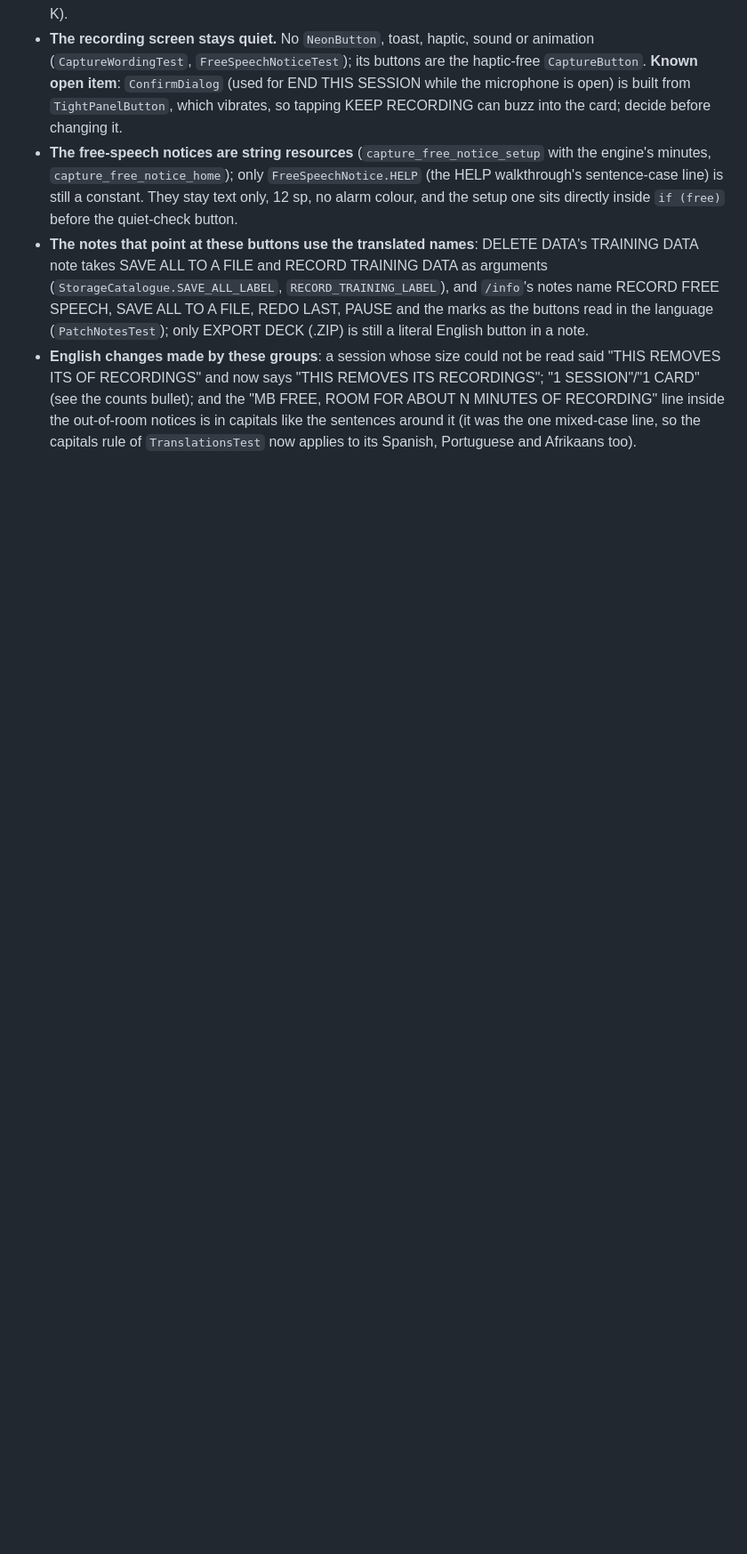
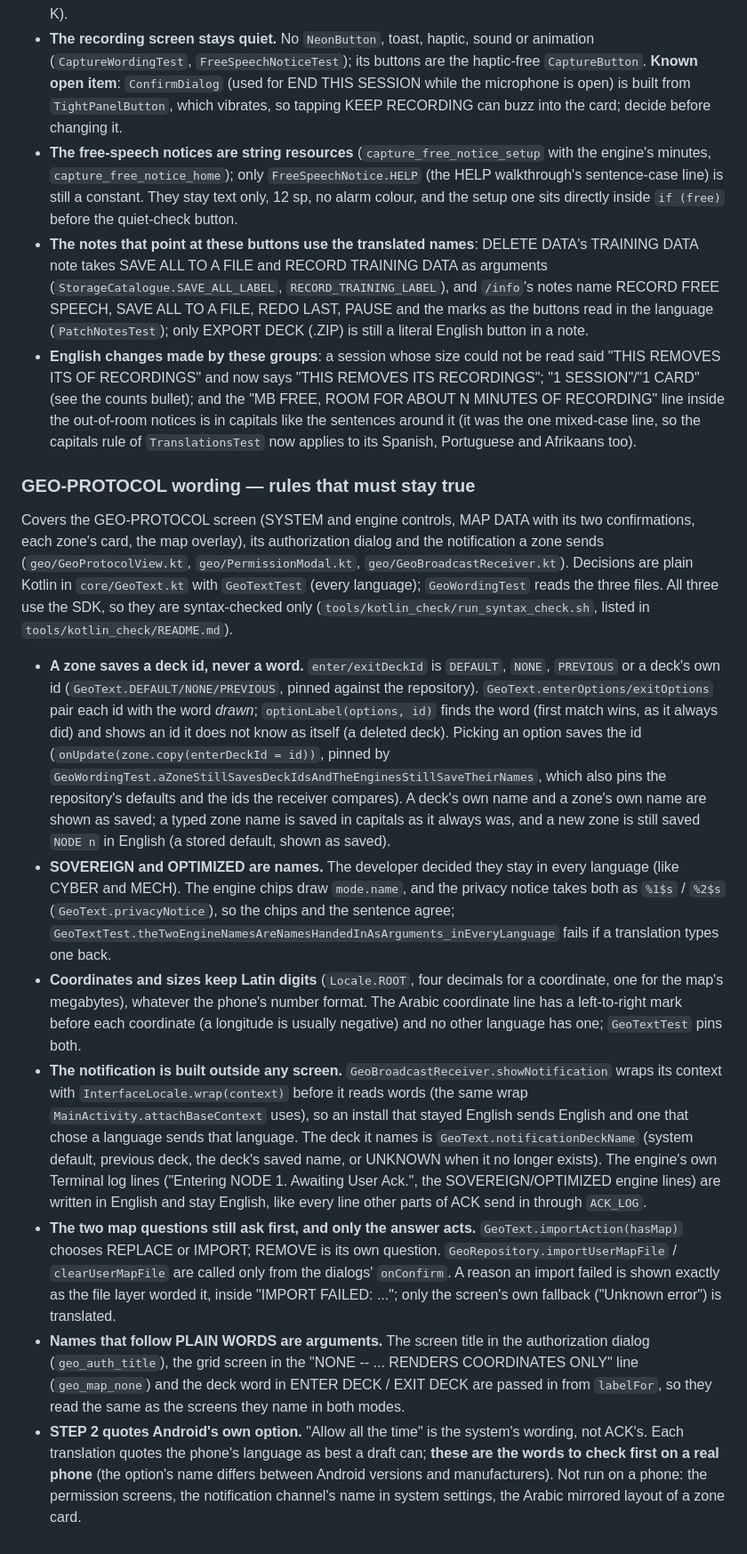
Before and after one commit to ASPDesignLabs/ACK, a Markdown page: CLAUDE.md, the part around the change. Shown at 89% size. GitHub-like rendering; blank space fills up the shorter version.

Commit message:
CLAUDE.md: rules from the GEO-PROTOCOL wording migration
Co-Authored-By: Claude Sonnet 5.5 <noreply@anthropic.com>
Claude-Session: https://claude.ai/code/session_0116a2NaEYbuRUsTeBDtnaMv

```diff
--- a/CLAUDE.md
+++ b/CLAUDE.md
@@ -1558,3 +1558,14 @@ Covers the library, the script editor, a session's details and the recording scr
 - **The free-speech notices are string resources** (`capture_free_notice_setup` with the engine's minutes, `capture_free_notice_home`); only `FreeSpeechNotice.HELP` (the HELP walkthrough's sentence-case line) is still a constant. They stay text only, 12 sp, no alarm colour, and the setup one sits directly inside `if (free)` before the quiet-check button.
 - **The notes that point at these buttons use the translated names**: DELETE DATA's TRAINING DATA note takes SAVE ALL TO A FILE and RECORD TRAINING DATA as arguments (`StorageCatalogue.SAVE_ALL_LABEL`, `RECORD_TRAINING_LABEL`), and `/info`'s notes name RECORD FREE SPEECH, SAVE ALL TO A FILE, REDO LAST, PAUSE and the marks as the buttons read in the language (`PatchNotesTest`); only EXPORT DECK (.ZIP) is still a literal English button in a note.
 - **English changes made by these groups**: a session whose size could not be read said "THIS REMOVES ITS OF RECORDINGS" and now says "THIS REMOVES ITS RECORDINGS"; "1 SESSION"/"1 CARD" (see the counts bullet); and the "MB FREE, ROOM FOR ABOUT N MINUTES OF RECORDING" line inside the out-of-room notices is in capitals like the sentences around it (it was the one mixed-case line, so the capitals rule of `TranslationsTest` now applies to its Spanish, Portuguese and Afrikaans too).
+
+### GEO-PROTOCOL wording — rules that must stay true
+Covers the GEO-PROTOCOL screen (SYSTEM and engine controls, MAP DATA with its two confirmations, each zone's card, the map overlay), its authorization dialog and the notification a zone sends (`geo/GeoProtocolView.kt`, `geo/PermissionModal.kt`, `geo/GeoBroadcastReceiver.kt`). Decisions are plain Kotlin in `core/GeoText.kt` with `GeoTextTest` (every language); `GeoWordingTest` reads the three files. All three use the SDK, so they are syntax-checked only (`tools/kotlin_check/run_syntax_check.sh`, listed in `tools/kotlin_check/README.md`).
+
+- **A zone saves a deck id, never a word.** `enter/exitDeckId` is `DEFAULT`, `NONE`, `PREVIOUS` or a deck's own id (`GeoText.DEFAULT/NONE/PREVIOUS`, pinned against the repository). `GeoText.enterOptions/exitOptions` pair each id with the word *drawn*; `optionLabel(options, id)` finds the word (first match wins, as it always did) and shows an id it does not know as itself (a deleted deck). Picking an option saves the id (`onUpdate(zone.copy(enterDeckId = id))`, pinned by `GeoWordingTest.aZoneStillSavesDeckIdsAndTheEnginesStillSaveTheirNames`, which also pins the repository's defaults and the ids the receiver compares). A deck's own name and a zone's own name are shown as saved; a typed zone name is saved in capitals as it always was, and a new zone is still saved `NODE n` in English (a stored default, shown as saved).
+- **SOVEREIGN and OPTIMIZED are names.** The developer decided they stay in every language (like CYBER and MECH). The engine chips draw `mode.name`, and the privacy notice takes both as `%1$s` / `%2$s` (`GeoText.privacyNotice`), so the chips and the sentence agree; `GeoTextTest.theTwoEngineNamesAreNamesHandedInAsArguments_inEveryLanguage` fails if a translation types one back.
+- **Coordinates and sizes keep Latin digits** (`Locale.ROOT`, four decimals for a coordinate, one for the map's megabytes), whatever the phone's number format. The Arabic coordinate line has a left-to-right mark before each coordinate (a longitude is usually negative) and no other language has one; `GeoTextTest` pins both.
+- **The notification is built outside any screen.** `GeoBroadcastReceiver.showNotification` wraps its context with `InterfaceLocale.wrap(context)` before it reads words (the same wrap `MainActivity.attachBaseContext` uses), so an install that stayed English sends English and one that chose a language sends that language. The deck it names is `GeoText.notificationDeckName` (system default, previous deck, the deck's saved name, or UNKNOWN when it no longer exists). The engine's own Terminal log lines ("Entering NODE 1. Awaiting User Ack.", the SOVEREIGN/OPTIMIZED engine lines) are written in English and stay English, like every line other parts of ACK send in through `ACK_LOG`.
+- **The two map questions still ask first, and only the answer acts.** `GeoText.importAction(hasMap)` chooses REPLACE or IMPORT; REMOVE is its own question. `GeoRepository.importUserMapFile` / `clearUserMapFile` are called only from the dialogs' `onConfirm`. A reason an import failed is shown exactly as the file layer worded it, inside "IMPORT FAILED: ..."; only the screen's own fallback ("Unknown error") is translated.
+- **Names that follow PLAIN WORDS are arguments.** The screen title in the authorization dialog (`geo_auth_title`), the grid screen in the "NONE -- ... RENDERS COORDINATES ONLY" line (`geo_map_none`) and the deck word in ENTER DECK / EXIT DECK are passed in from `labelFor`, so they read the same as the screens they name in both modes.
+- **STEP 2 quotes Android's own option.** "Allow all the time" is the system's wording, not ACK's. Each translation quotes the phone's language as best a draft can; **these are the words to check first on a real phone** (the option's name differs between Android versions and manufacturers). Not run on a phone: the permission screens, the notification channel's name in system settings, the Arabic mirrored layout of a zone card.
```
